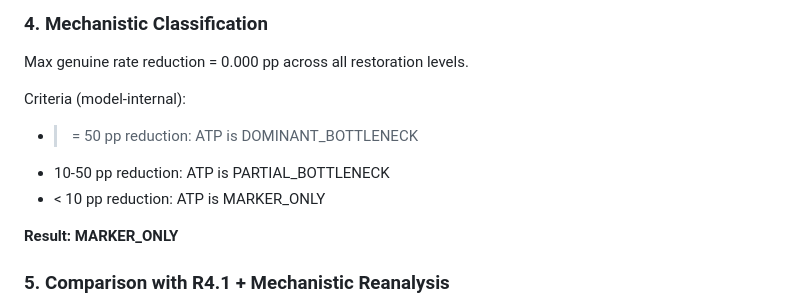
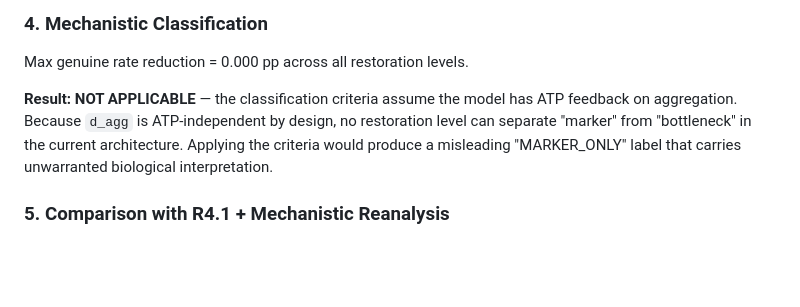
Before and after one commit to MaryamRezaeeNl/als-connectome, a Markdown page: results/r4_2_reopen_rescue_window/r4_2_report.md, the part around one of its changes. GitHub-like rendering; blank space fills up the shorter version.

```diff
--- a/results/r4_2_reopen_rescue_window/r4_2_report.md
+++ b/results/r4_2_reopen_rescue_window/r4_2_report.md
@@ -89,12 +118,11 @@ PONR defeated (>10 pp improvement): **False**
 ### 4. Mechanistic Classification
 Max genuine rate reduction = 0.000 pp across all restoration levels.
 
-Criteria (model-internal):
-- >= 50 pp reduction: ATP is DOMINANT_BOTTLENECK
-- 10-50 pp reduction: ATP is PARTIAL_BOTTLENECK
-- < 10 pp reduction: ATP is MARKER_ONLY
-
-**Result: MARKER_ONLY**
+**Result: NOT APPLICABLE** — the classification criteria assume the model
+has ATP feedback on aggregation. Because `d_agg` is ATP-independent by design,
+no restoration level can separate "marker" from "bottleneck" in the current
+architecture. Applying the criteria would produce a misleading "MARKER_ONLY"
+label that carries unwarranted biological interpretation.
 
 ### 5. Comparison with R4.1 + Mechanistic Reanalysis
 
```
Also changed, not shown: other parts of results/r4_2_reopen_rescue_window/r4_2_report.md (+58 -30 lines), manuscript/paper_v2_draft.md (+1 -1 lines).
